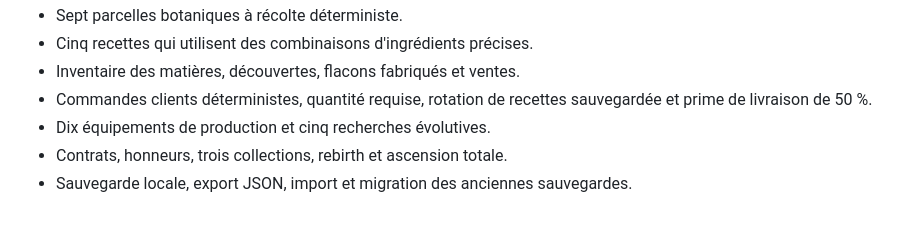
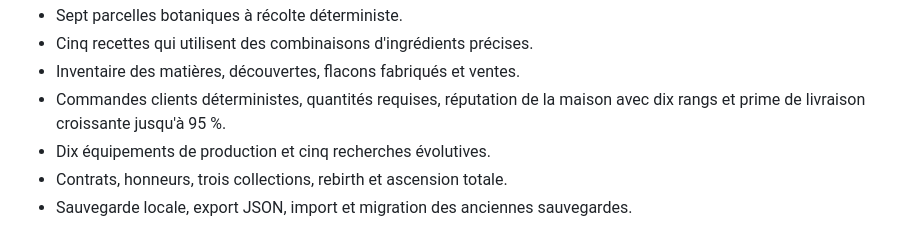
Before and after one commit to RufusTheDwarf/cookie-dominion, a Markdown page: README.md, the part around the change. Rendered like a GitHub page.

```diff
--- a/README.md
+++ b/README.md
@@ -42,7 +42,7 @@ Parfum Empire se déroule dans une maison de parfumerie que le joueur développe
 - Sept parcelles botaniques à récolte déterministe.
 - Cinq recettes qui utilisent des combinaisons d'ingrédients précises.
 - Inventaire des matières, découvertes, flacons fabriqués et ventes.
-- Commandes clients déterministes, quantité requise, rotation de recettes sauvegardée et prime de livraison de 50 %.
+- Commandes clients déterministes, quantités requises, réputation de la maison avec dix rangs et prime de livraison croissante jusqu'à 95 %.
 - Dix équipements de production et cinq recherches évolutives.
 - Contrats, honneurs, trois collections, rebirth et ascension totale.
 - Sauvegarde locale, export JSON, import et migration des anciennes sauvegardes.
```
Also changed, not shown: docs/ARCHITECTURE.md (+1 -1 lines).
